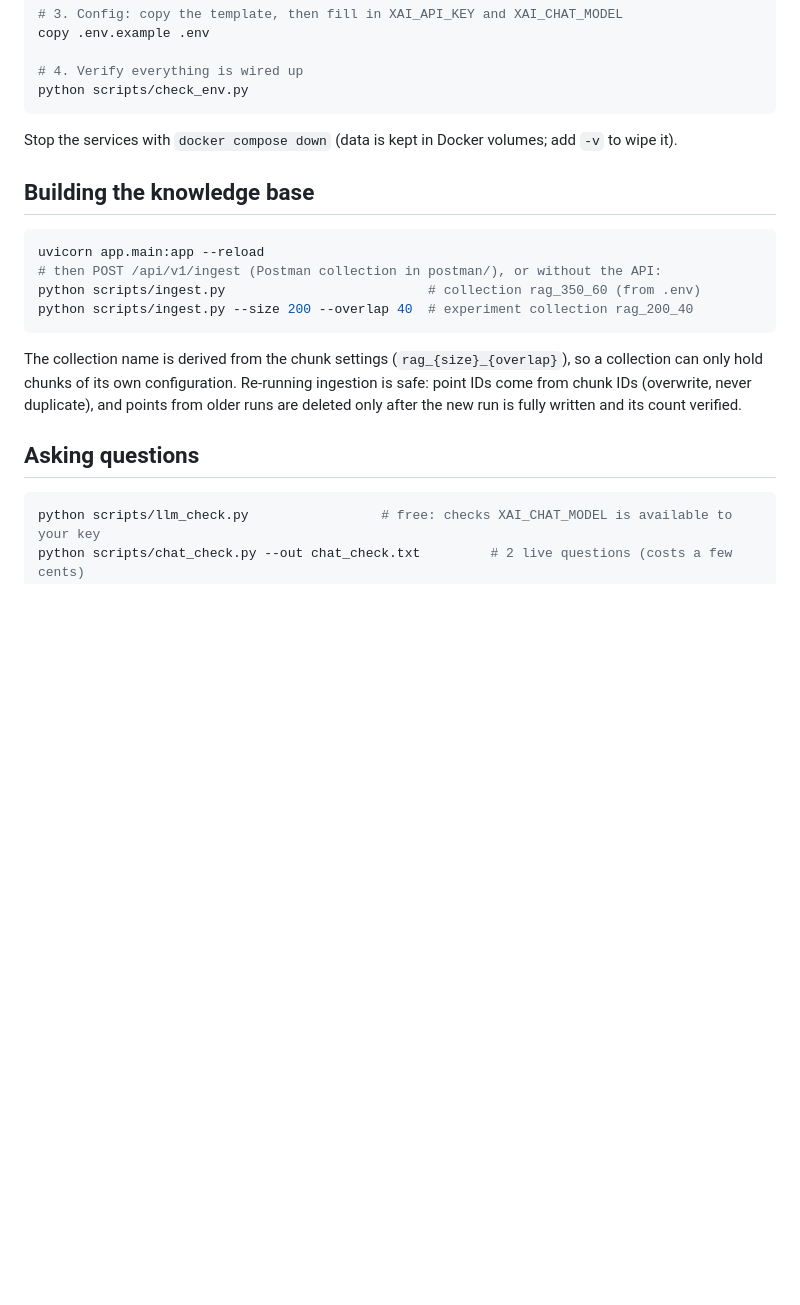
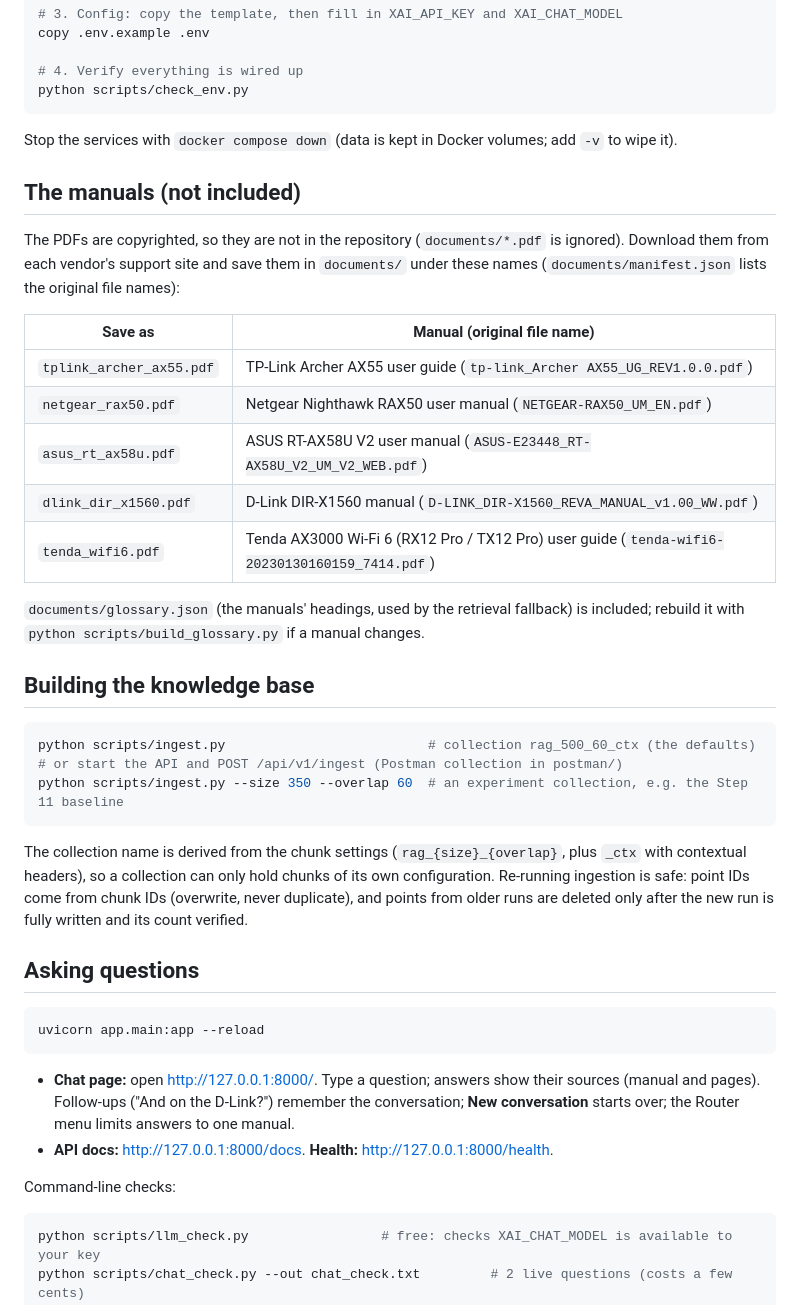
Before and after one commit to AZIMNIYAZ/ManualIQ, a Markdown page: README.md, the part around one of its changes. GitHub-like rendering; blank space fills up the shorter version.

````diff
--- a/README.md
+++ b/README.md
@@ -29,21 +55,48 @@ python scripts/check_env.py
 
 Stop the services with `docker compose down` (data is kept in Docker volumes; add `-v` to wipe it).
 
+## The manuals (not included)
+
+The PDFs are copyrighted, so they are not in the repository (`documents/*.pdf` is ignored). Download
+them from each vendor's support site and save them in `documents/` under these names
+(`documents/manifest.json` lists the original file names):
+
+| Save as | Manual (original file name) |
+|---|---|
+| `tplink_archer_ax55.pdf` | TP-Link Archer AX55 user guide (`tp-link_Archer AX55_UG_REV1.0.0.pdf`) |
+| `netgear_rax50.pdf` | Netgear Nighthawk RAX50 user manual (`NETGEAR-RAX50_UM_EN.pdf`) |
+| `asus_rt_ax58u.pdf` | ASUS RT-AX58U V2 user manual (`ASUS-E23448_RT-AX58U_V2_UM_V2_WEB.pdf`) |
+| `dlink_dir_x1560.pdf` | D-Link DIR-X1560 manual (`D-LINK_DIR-X1560_REVA_MANUAL_v1.00_WW.pdf`) |
+| `tenda_wifi6.pdf` | Tenda AX3000 Wi-Fi 6 (RX12 Pro / TX12 Pro) user guide (`tenda-wifi6-20230130160159_7414.pdf`) |
+
+`documents/glossary.json` (the manuals' headings, used by the retrieval fallback) is included; rebuild it
+with `python scripts/build_glossary.py` if a manual changes.
+
 ## Building the knowledge base
 
 ```powershell
-uvicorn app.main:app --reload
-# then POST /api/v1/ingest (Postman collection in postman/), or without the API:
-python scripts/ingest.py                          # collection rag_350_60 (from .env)
-python scripts/ingest.py --size 200 --overlap 40  # experiment collection rag_200_40
+python scripts/ingest.py                          # collection rag_500_60_ctx (the defaults)
+# or start the API and POST /api/v1/ingest (Postman collection in postman/)
+python scripts/ingest.py --size 350 --overlap 60  # an experiment collection, e.g. the Step 11 baseline
 ```
 
-The collection name is derived from the chunk settings (`rag_{size}_{overlap}`), so a
-collection can only hold chunks of its own configuration. Re-running ingestion is safe:
+The collection name is derived from the chunk settings (`rag_{size}_{overlap}`, plus `_ctx` with
+contextual headers), so a collection can only hold chunks of its own configuration. Re-running ingestion is safe:
 point IDs come from chunk IDs (overwrite, never duplicate), and points from older runs are
 deleted only after the new run is fully written and its count verified.
 
 ## Asking questions
+
+```powershell
+uvicorn app.main:app --reload
+```
+
+- **Chat page:** open http://127.0.0.1:8000/. Type a question; answers show their sources (manual and
+  pages). Follow-ups ("And on the D-Link?") remember the conversation; **New conversation** starts over;
+  the Router menu limits answers to one manual.
+- **API docs:** http://127.0.0.1:8000/docs. **Health:** http://127.0.0.1:8000/health.
+
+Command-line checks:
 
 ```powershell
 python scripts/llm_check.py                 # free: checks XAI_CHAT_MODEL is available to your key
````
Also changed, not shown: other parts of README.md (+51 -12 lines), evaluation/EXPERIMENTS.md (+3 -0 lines).
